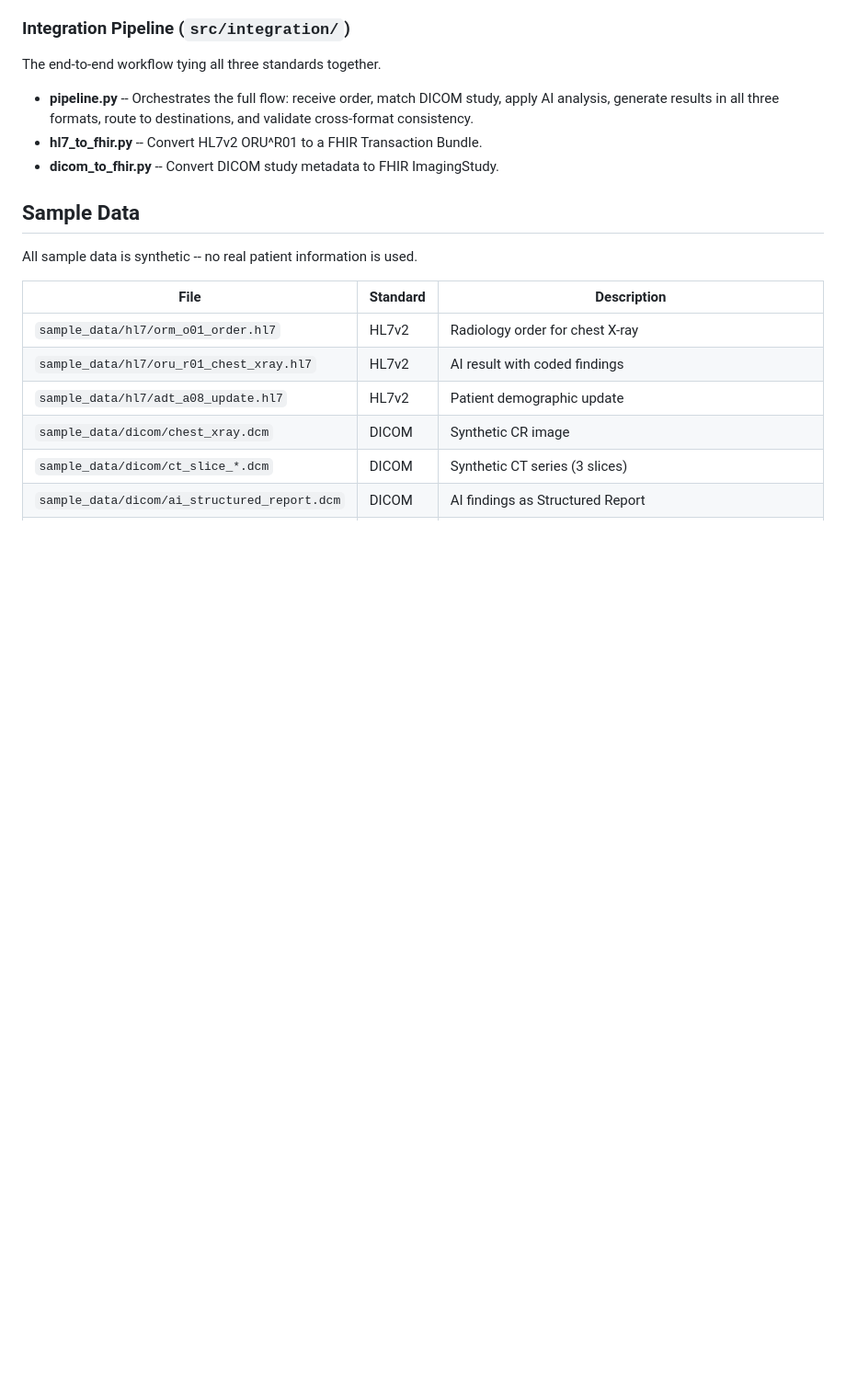
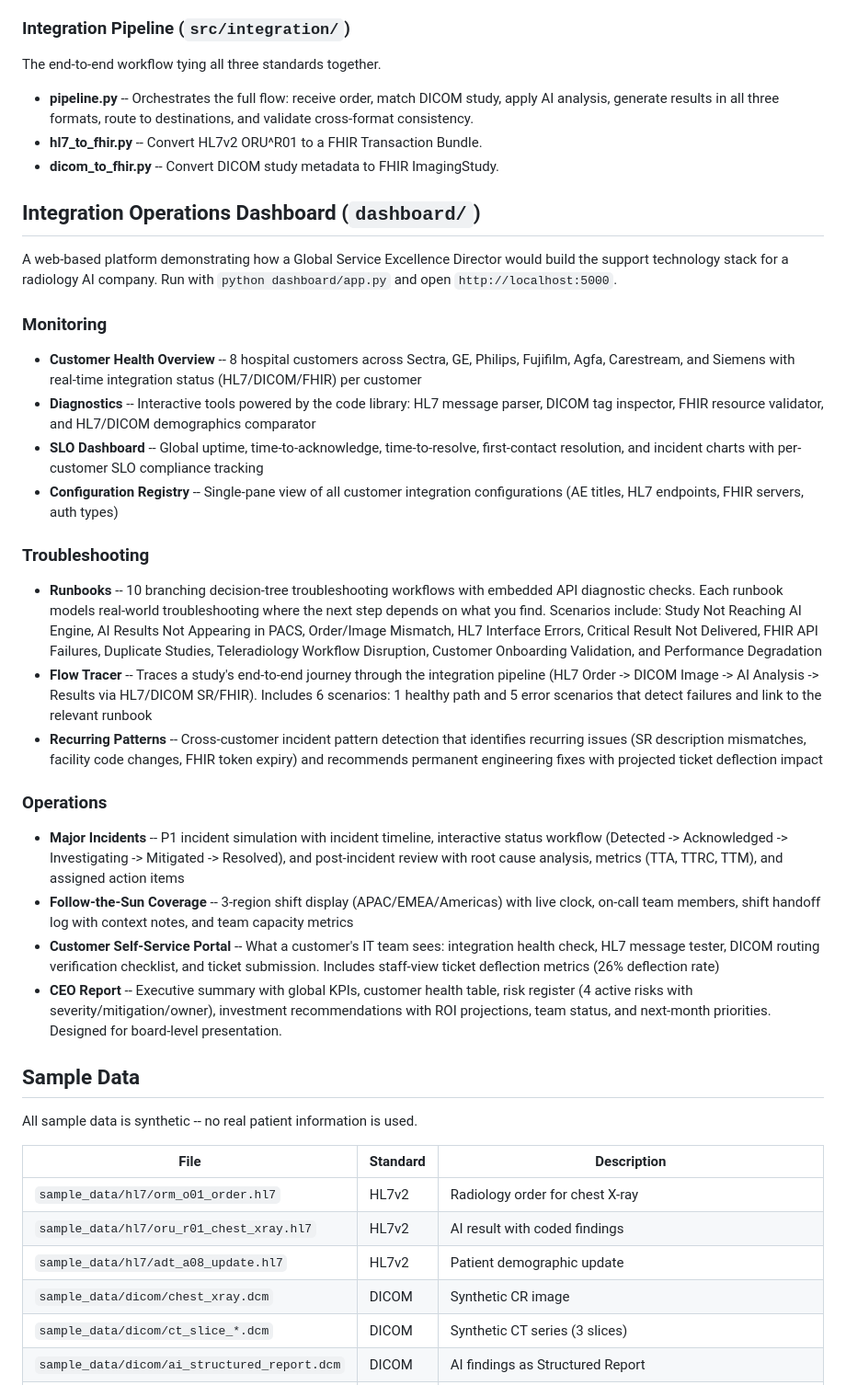
Before and after one commit to donadlsa/radiology-ai-integration-demo, a Markdown page: README.md, the part around one of its changes. Shown at 92% size. Drawn GitHub-style; blank space fills up the shorter version.

Commit message:
Update README with full Integration Operations Dashboard documentation
Added descriptions for all 11 dashboard pages organized by function:
Monitoring (Overview, Diagnostics, SLO, Config Registry),
Troubleshooting (Runbooks, Flow Tracer, Patterns),
Operations (Major Incidents, Coverage, Self-Service, CEO Report).

Co-Authored-By: Claude Opus 4.6 (1M context) <noreply@anthropic.com>

```diff
--- a/README.md
+++ b/README.md
@@ -93,6 +98,27 @@ The end-to-end workflow tying all three standards together.
 - **pipeline.py** -- Orchestrates the full flow: receive order, match DICOM study, apply AI analysis, generate results in all three formats, route to destinations, and validate cross-format consistency.
 - **hl7_to_fhir.py** -- Convert HL7v2 ORU^R01 to a FHIR Transaction Bundle.
 - **dicom_to_fhir.py** -- Convert DICOM study metadata to FHIR ImagingStudy.
+
+## Integration Operations Dashboard (`dashboard/`)
+
+A web-based platform demonstrating how a Global Service Excellence Director would build the support technology stack for a radiology AI company. Run with `python dashboard/app.py` and open `http://localhost:5000`.
+
+### Monitoring
+- **Customer Health Overview** -- 8 hospital customers across Sectra, GE, Philips, Fujifilm, Agfa, Carestream, and Siemens with real-time integration status (HL7/DICOM/FHIR) per customer
+- **Diagnostics** -- Interactive tools powered by the code library: HL7 message parser, DICOM tag inspector, FHIR resource validator, and HL7/DICOM demographics comparator
+- **SLO Dashboard** -- Global uptime, time-to-acknowledge, time-to-resolve, first-contact resolution, and incident charts with per-customer SLO compliance tracking
+- **Configuration Registry** -- Single-pane view of all customer integration configurations (AE titles, HL7 endpoints, FHIR servers, auth types)
+
+### Troubleshooting
+- **Runbooks** -- 10 branching decision-tree troubleshooting workflows with embedded API diagnostic checks. Each runbook models real-world troubleshooting where the next step depends on what you find. Scenarios include: Study Not Reaching AI Engine, AI Results Not Appearing in PACS, Order/Image Mismatch, HL7 Interface Errors, Critical Result Not Delivered, FHIR API Failures, Duplicate Studies, Teleradiology Workflow Disruption, Customer Onboarding Validation, and Performance Degradation
+- **Flow Tracer** -- Traces a study's end-to-end journey through the integration pipeline (HL7 Order -> DICOM Image -> AI Analysis -> Results via HL7/DICOM SR/FHIR). Includes 6 scenarios: 1 healthy path and 5 error scenarios that detect failures and link to the relevant runbook
+- **Recurring Patterns** -- Cross-customer incident pattern detection that identifies recurring issues (SR description mismatches, facility code changes, FHIR token expiry) and recommends permanent engineering fixes with projected ticket deflection impact
+
+### Operations
+- **Major Incidents** -- P1 incident simulation with incident timeline, interactive status workflow (Detected -> Acknowledged -> Investigating -> Mitigated -> Resolved), and post-incident review with root cause analysis, metrics (TTA, TTRC, TTM), and assigned action items
+- **Follow-the-Sun Coverage** -- 3-region shift display (APAC/EMEA/Americas) with live clock, on-call team members, shift handoff log with context notes, and team capacity metrics
+- **Customer Self-Service Portal** -- What a customer's IT team sees: integration health check, HL7 message tester, DICOM routing verification checklist, and ticket submission. Includes staff-view ticket deflection metrics (26% deflection rate)
+- **CEO Report** -- Executive summary with global KPIs, customer health table, risk register (4 active risks with severity/mitigation/owner), investment recommendations with ROI projections, team status, and next-month priorities. Designed for board-level presentation.
 
 ## Sample Data
 
```
Also changed, not shown: other parts of README.md (+6 -1 lines).
